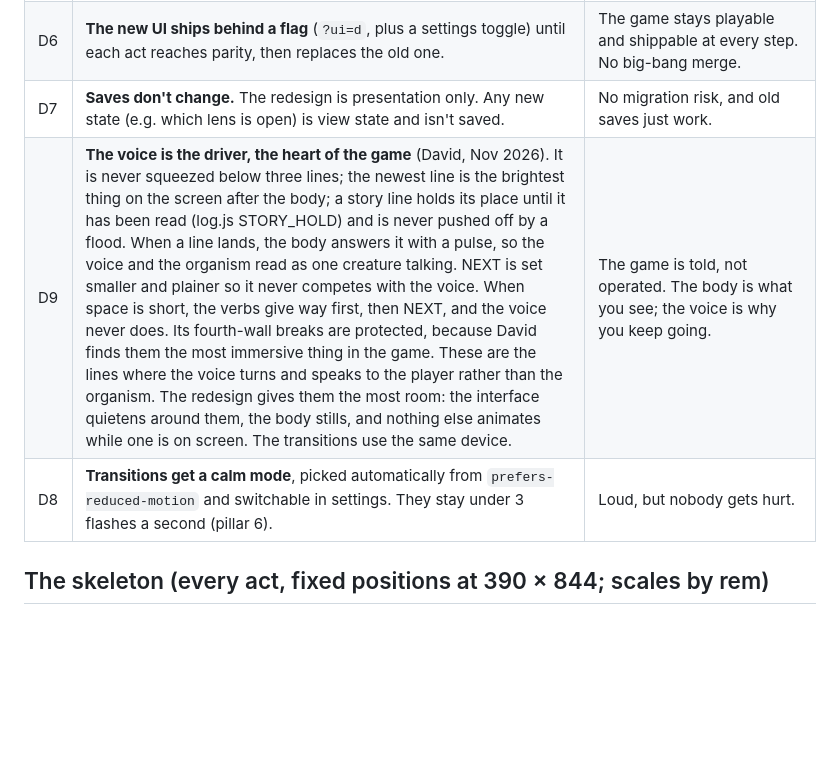
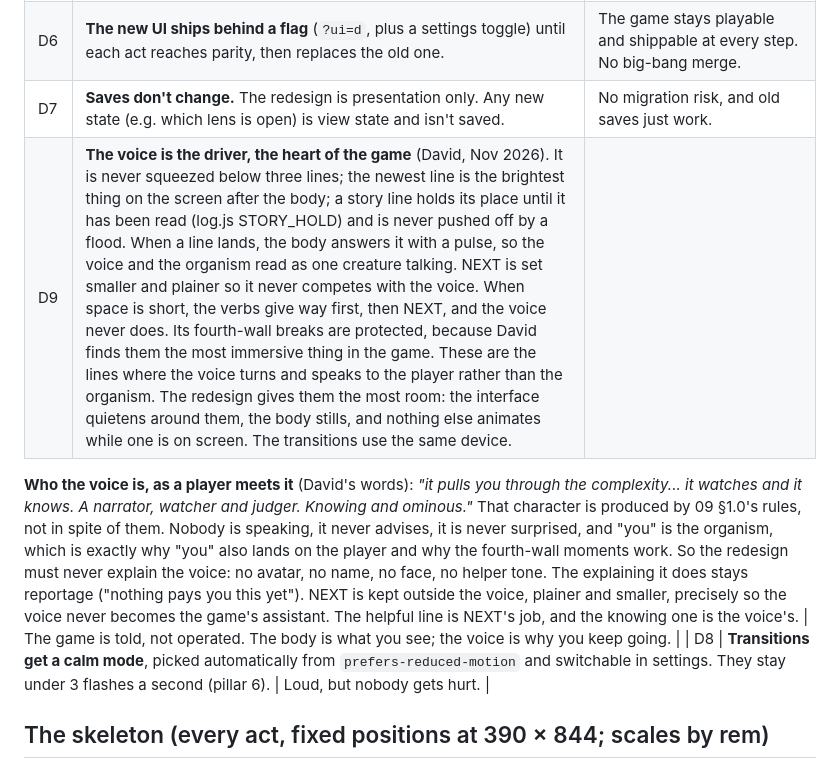
Before and after one commit to daymartin99/hyphae, a Markdown page: docs/design/10-redesign-build-plan.md, the part around the change. Drawn GitHub-style; blank space fills up the shorter version.

Commit message:
docs(design): who the voice is, as the owner reads it, and why the redesign must not explain it
Co-Authored-By: Claude Opus 5.5 <noreply@anthropic.com>
Claude-Session: https://claude.ai/code/session_01FyKqYvgMKbSS9Ymcvaiyyt

```diff
--- a/docs/design/10-redesign-build-plan.md
+++ b/docs/design/10-redesign-build-plan.md
@@ -25,7 +25,9 @@ leave the organism, you just learn to read it differently.
 | D5 | **NEXT states facts, never advice.** "a tip costs 66 g. you have 41." Amended in 09 §1.0. | The voice must not start telling the player what to do. Facts are the "explain a bit more" David asked for. |
 | D6 | **The new UI ships behind a flag** (`?ui=d`, plus a settings toggle) until each act reaches parity, then replaces the old one. | The game stays playable and shippable at every step. No big-bang merge. |
 | D7 | **Saves don't change.** The redesign is presentation only. Any new state (e.g. which lens is open) is view state and isn't saved. | No migration risk, and old saves just work. |
-| D9 | **The voice is the driver, the heart of the game** (David, Nov 2026). It is never squeezed below three lines; the newest line is the brightest thing on the screen after the body; a story line holds its place until it has been read (log.js STORY_HOLD) and is never pushed off by a flood. When a line lands, the body answers it with a pulse, so the voice and the organism read as one creature talking. NEXT is set smaller and plainer so it never competes with the voice. When space is short, the verbs give way first, then NEXT, and the voice never does. Its fourth-wall breaks are protected, because David finds them the most immersive thing in the game. These are the lines where the voice turns and speaks to the player rather than the organism. The redesign gives them the most room: the interface quietens around them, the body stills, and nothing else animates while one is on screen. The transitions use the same device. | The game is told, not operated. The body is what you see; the voice is why you keep going. |
+| D9 | **The voice is the driver, the heart of the game** (David, Nov 2026). It is never squeezed below three lines; the newest line is the brightest thing on the screen after the body; a story line holds its place until it has been read (log.js STORY_HOLD) and is never pushed off by a flood. When a line lands, the body answers it with a pulse, so the voice and the organism read as one creature talking. NEXT is set smaller and plainer so it never competes with the voice. When space is short, the verbs give way first, then NEXT, and the voice never does. Its fourth-wall breaks are protected, because David finds them the most immersive thing in the game. These are the lines where the voice turns and speaks to the player rather than the organism. The redesign gives them the most room: the interface quietens around them, the body stills, and nothing else animates while one is on screen. The transitions use the same device.
+
+**Who the voice is, as a player meets it** (David's words): *"it pulls you through the complexity... it watches and it knows. A narrator, watcher and judger. Knowing and ominous."* That character is produced by 09 §1.0's rules, not in spite of them. Nobody is speaking, it never advises, it is never surprised, and "you" is the organism, which is exactly why "you" also lands on the player and why the fourth-wall moments work. So the redesign must never explain the voice: no avatar, no name, no face, no helper tone. The explaining it does stays reportage ("nothing pays you this yet"). NEXT is kept outside the voice, plainer and smaller, precisely so the voice never becomes the game's assistant. The helpful line is NEXT's job, and the knowing one is the voice's. | The game is told, not operated. The body is what you see; the voice is why you keep going. |
 | D8 | **Transitions get a calm mode**, picked automatically from `prefers-reduced-motion` and switchable in settings. They stay under 3 flashes a second (pillar 6). | Loud, but nobody gets hurt. |
 
 ## The skeleton (every act, fixed positions at 390 × 844; scales by rem)
```
